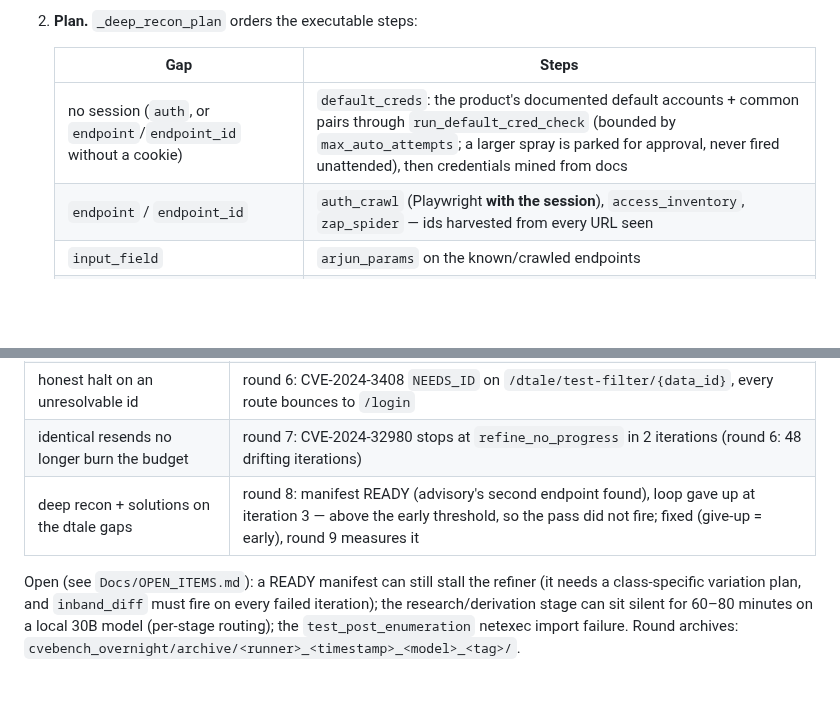
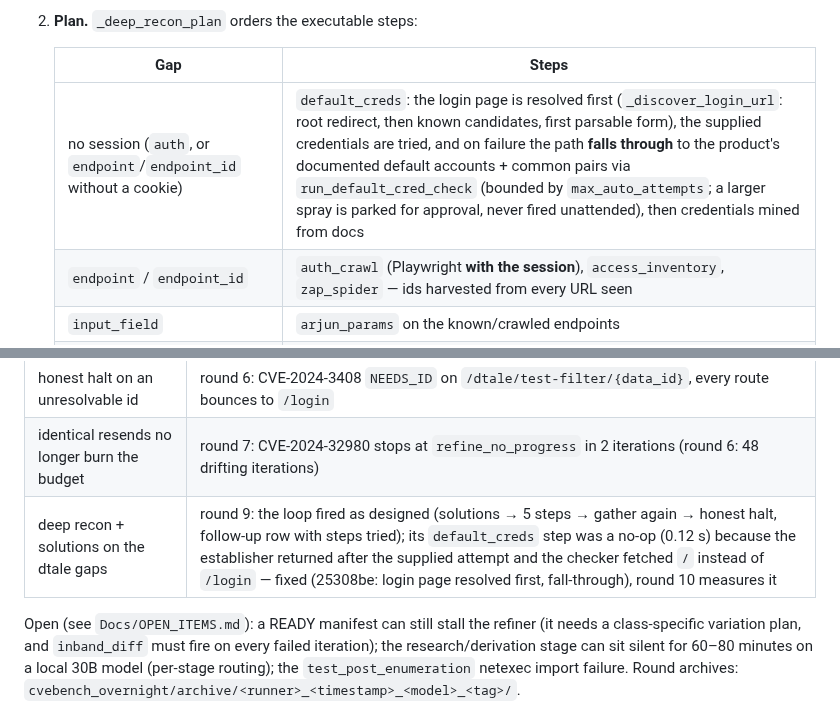
Before and after one commit to fd22vrsfpv-star/rag-scan-stack, a Markdown page: Docs/exploit_workbench.md, 2 parts joined by grey strips. GitHub-like rendering; blank space fills up the shorter version.

Commit message:
docs(exploit-workbench): login-page resolution + fall-through in the deep-recon auth step; round-9 outcome
Co-Authored-By: Claude Mythos 5.1 <noreply@anthropic.com>
Claude-Session: https://claude.ai/code/session_01UkQzRBHDtkZhVmpDjMP85E

```diff
--- a/Docs/exploit_workbench.md
+++ b/Docs/exploit_workbench.md
@@ -174,7 +174,7 @@ iteration 3 and would otherwise never have widened) or ended within
 
    | Gap | Steps |
    |---|---|
-   | no session (`auth`, or `endpoint`/`endpoint_id` without a cookie) | `default_creds`: the product's documented default accounts + common pairs through `run_default_cred_check` (bounded by `max_auto_attempts`; a larger spray is parked for approval, never fired unattended), then credentials mined from docs |
+   | no session (`auth`, or `endpoint`/`endpoint_id` without a cookie) | `default_creds`: the login page is resolved first (`_discover_login_url`: root redirect, then known candidates, first parsable form), the supplied credentials are tried, and on failure the path **falls through** to the product's documented default accounts + common pairs via `run_default_cred_check` (bounded by `max_auto_attempts`; a larger spray is parked for approval, never fired unattended), then credentials mined from docs |
    | `endpoint` / `endpoint_id` | `auth_crawl` (Playwright **with the session**), `access_inventory`, `zap_spider` — ids harvested from every URL seen |
    | `input_field` | `arjun_params` on the known/crawled endpoints |
    | `method` / `endpoint` | `verb_sweep` (GET/POST/PUT/DELETE/PATCH; status per path) |
@@ -325,7 +325,7 @@ site already carries a stage tag (`caller=`: `exploit_research`, `recon_strategi
 | gather check READY with correct facts | round 6: CVE-2024-36779 verified on iteration 1 (prefix-stripped path, GET,POST, session validated) |
 | honest halt on an unresolvable id | round 6: CVE-2024-3408 `NEEDS_ID` on `/dtale/test-filter/{data_id}`, every route bounces to `/login` |
 | identical resends no longer burn the budget | round 7: CVE-2024-32980 stops at `refine_no_progress` in 2 iterations (round 6: 48 drifting iterations) |
-| deep recon + solutions on the dtale gaps | round 8: manifest READY (advisory's second endpoint found), loop gave up at iteration 3 — above the early threshold, so the pass did not fire; fixed (give-up = early), round 9 measures it |
+| deep recon + solutions on the dtale gaps | round 9: the loop fired as designed (solutions → 5 steps → gather again → honest halt, follow-up row with steps tried); its `default_creds` step was a no-op (0.12 s) because the establisher returned after the supplied attempt and the checker fetched `/` instead of `/login` — fixed (25308be: login page resolved first, fall-through), round 10 measures it |
 
 Open (see `Docs/OPEN_ITEMS.md`): a READY manifest can still stall the refiner (it
 needs a class-specific variation plan, and `inband_diff` must fire on every failed
```
